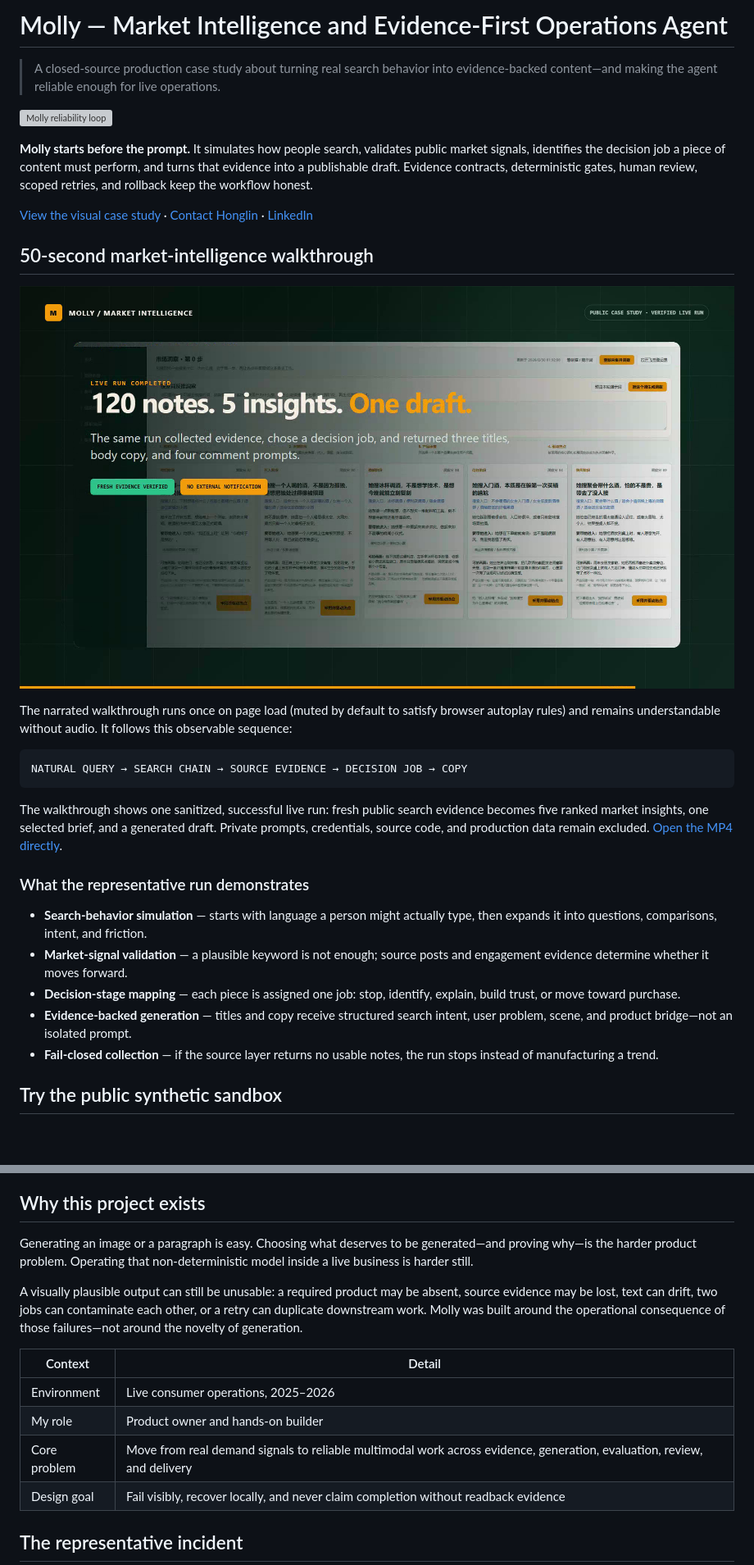
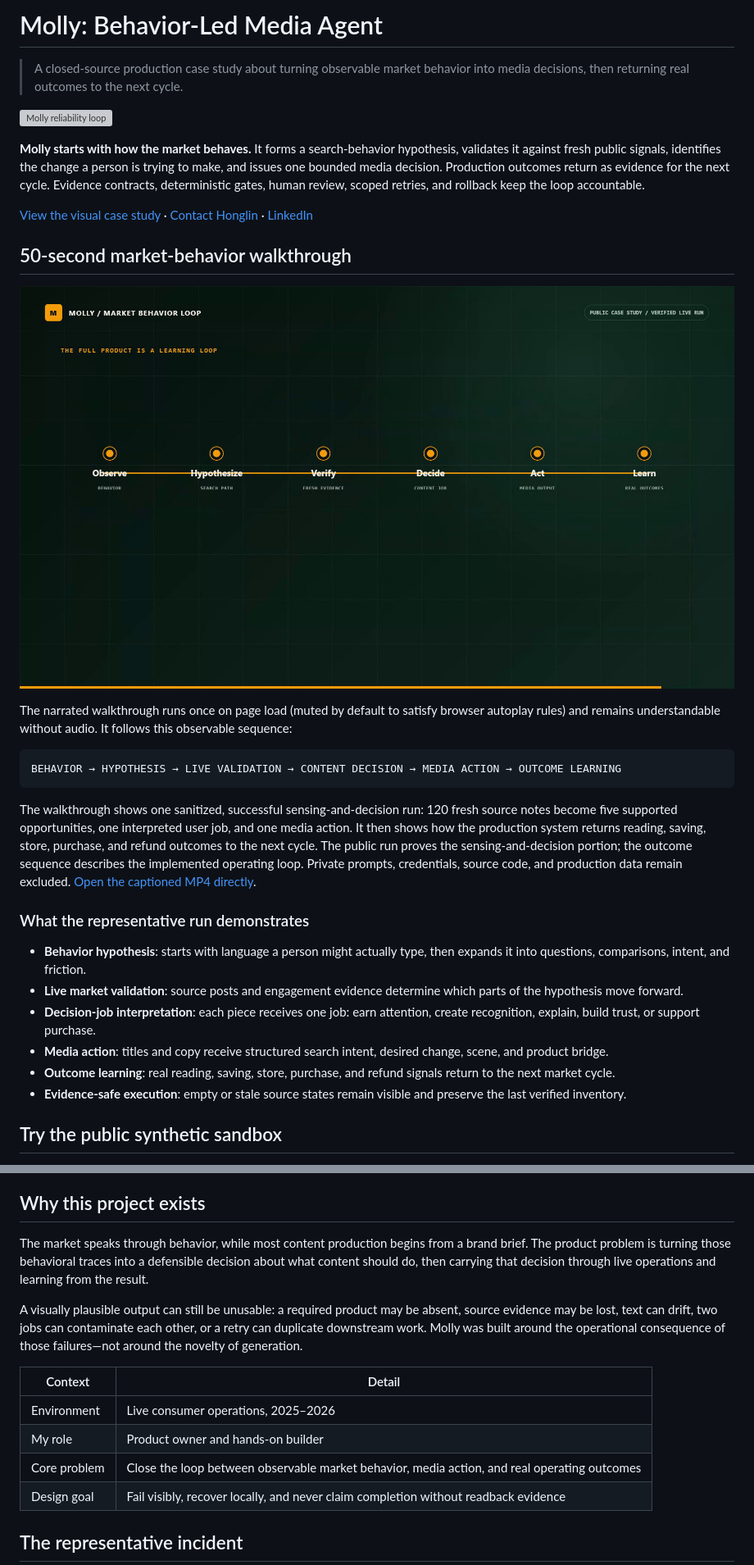
Before and after one commit to L-iquor/evidence-first-multimodal-agent, a Markdown page: README.md, 2 parts joined by grey strips. Shown at 82% size. Drawn GitHub-style; pictures changed too: assets/molly-market-behavior-poster.png (added); blank space fills up the shorter version; grey boxes are pictures that could not be loaded.

Commit message:
Center Molly case study on market behavior loop

````diff
--- a/README.md
+++ b/README.md
@@ -1,32 +1,33 @@
-# Molly — Market Intelligence and Evidence-First Operations Agent
+# Molly: Behavior-Led Media Agent
 
-> A closed-source production case study about turning real search behavior into evidence-backed content—and making the agent reliable enough for live operations.
+> A closed-source production case study about turning observable market behavior into media decisions, then returning real outcomes to the next cycle.
 
 ![Molly reliability loop](assets/readme-hero.svg)
 
-**Molly starts before the prompt.** It simulates how people search, validates public market signals, identifies the decision job a piece of content must perform, and turns that evidence into a publishable draft. Evidence contracts, deterministic gates, human review, scoped retries, and rollback keep the workflow honest.
+**Molly starts with how the market behaves.** It forms a search-behavior hypothesis, validates it against fresh public signals, identifies the change a person is trying to make, and issues one bounded media decision. Production outcomes return as evidence for the next cycle. Evidence contracts, deterministic gates, human review, scoped retries, and rollback keep the loop accountable.
 
 [View the visual case study](https://l-iquor.github.io/evidence-first-multimodal-agent/) · [Contact Honglin](mailto:farewell13710@gmail.com) · [LinkedIn](https://www.linkedin.com/in/honglin-liao-343066251/)
 
-## 50-second market-intelligence walkthrough
+## 50-second market-behavior walkthrough
 
-[![Watch Molly turn search behavior into evidence-backed copy](assets/molly-market-intelligence-poster.png)](https://l-iquor.github.io/evidence-first-multimodal-agent/)
+[![Watch Molly turn market behavior into media action](assets/molly-market-behavior-poster.png)](https://l-iquor.github.io/evidence-first-multimodal-agent/)
 
 The narrated walkthrough runs once on page load (muted by default to satisfy browser autoplay rules) and remains understandable without audio. It follows this observable sequence:
 
 ```text
-NATURAL QUERY → SEARCH CHAIN → SOURCE EVIDENCE → DECISION JOB → COPY
+BEHAVIOR → HYPOTHESIS → LIVE VALIDATION → CONTENT DECISION → MEDIA ACTION → OUTCOME LEARNING
 ```
 
-The walkthrough shows one sanitized, successful live run: fresh public search evidence becomes five ranked market insights, one selected brief, and a generated draft. Private prompts, credentials, source code, and production data remain excluded. [Open the MP4 directly](https://l-iquor.github.io/evidence-first-multimodal-agent/assets/molly-market-intelligence-demo.mp4?v=20260830-success).
+The walkthrough shows one sanitized, successful sensing-and-decision run: 120 fresh source notes become five supported opportunities, one interpreted user job, and one media action. It then shows how the production system returns reading, saving, store, purchase, and refund outcomes to the next cycle. The public run proves the sensing-and-decision portion; the outcome sequence describes the implemented operating loop. Private prompts, credentials, source code, and production data remain excluded. [Open the captioned MP4 directly](https://l-iquor.github.io/evidence-first-multimodal-agent/assets/molly-market-behavior-demo.mp4?v=20260830-loop).
 
 ### What the representative run demonstrates
 
-- **Search-behavior simulation** — starts with language a person might actually type, then expands it into questions, comparisons, intent, and friction.
-- **Market-signal validation** — a plausible keyword is not enough; source posts and engagement evidence determine whether it moves forward.
-- **Decision-stage mapping** — each piece is assigned one job: stop, identify, explain, build trust, or move toward purchase.
-- **Evidence-backed generation** — titles and copy receive structured search intent, user problem, scene, and product bridge—not an isolated prompt.
-- **Fail-closed collection** — if the source layer returns no usable notes, the run stops instead of manufacturing a trend.
+- **Behavior hypothesis**: starts with language a person might actually type, then expands it into questions, comparisons, intent, and friction.
+- **Live market validation**: source posts and engagement evidence determine which parts of the hypothesis move forward.
+- **Decision-job interpretation**: each piece receives one job: earn attention, create recognition, explain, build trust, or support purchase.
+- **Media action**: titles and copy receive structured search intent, desired change, scene, and product bridge.
+- **Outcome learning**: real reading, saving, store, purchase, and refund signals return to the next market cycle.
+- **Evidence-safe execution**: empty or stale source states remain visible and preserve the last verified inventory.
 
 ## Try the public synthetic sandbox
 
@@ -42,7 +43,7 @@ The public page starts this replay automatically: a plausible but wrong image go
 
 ## Why this project exists
 
-Generating an image or a paragraph is easy. Choosing what deserves to be generated—and proving why—is the harder product problem. Operating that non-deterministic model inside a live business is harder still.
+The market speaks through behavior, while most content production begins from a brand brief. The product problem is turning those behavioral traces into a defensible decision about what content should do, then carrying that decision through live operations and learning from the result.
 
 A visually plausible output can still be unusable: a required product may be absent, source evidence may be lost, text can drift, two jobs can contaminate each other, or a retry can duplicate downstream work. Molly was built around the operational consequence of those failures—not around the novelty of generation.
 
@@ -50,7 +51,7 @@ A visually plausible output can still be unusable: a required product may be abs
 | --- | --- |
 | Environment | Live consumer operations, 2025–2026 |
 | My role | Product owner and hands-on builder |
-| Core problem | Move from real demand signals to reliable multimodal work across evidence, generation, evaluation, review, and delivery |
+| Core problem | Close the loop between observable market behavior, media action, and real operating outcomes |
 | Design goal | Fail visibly, recover locally, and never claim completion without readback evidence |
 
 ## The representative incident
````
Also changed, not shown: 5 other files.
